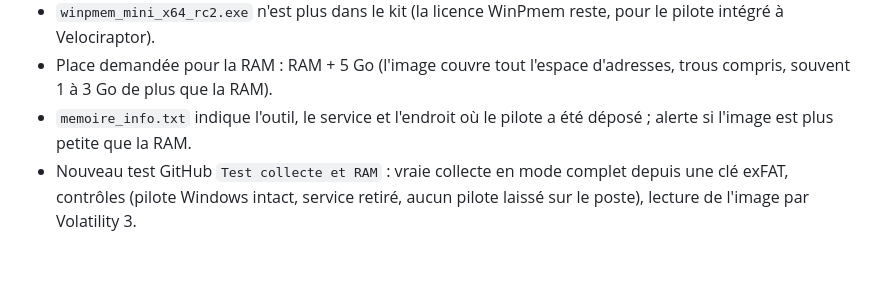
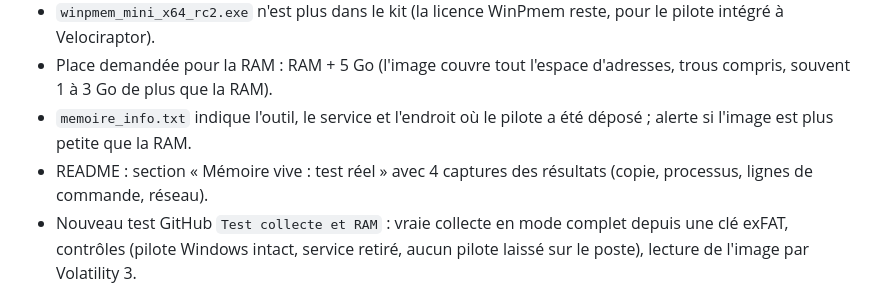
Before and after one commit to nomoreroses/DigSpill, a Markdown page: CHANGELOG.md, the part around the change. GitHub-like rendering; blank space fills up the shorter version.

Commit message:
Documentation : captures des resultats reels de la copie RAM
Co-Authored-By: Claude Opus 5.5 <noreply@anthropic.com>
Claude-Session: https://claude.ai/code/session_01AMRV1DhwHGVQ3EYU7Y5bnf

```diff
--- a/CHANGELOG.md
+++ b/CHANGELOG.md
@@ -7,6 +7,7 @@ Correction importante de la copie de la RAM.
 - `winpmem_mini_x64_rc2.exe` n'est plus dans le kit (la licence WinPmem reste, pour le pilote intégré à Velociraptor).
 - Place demandée pour la RAM : RAM + 5 Go (l'image couvre tout l'espace d'adresses, trous compris, souvent 1 à 3 Go de plus que la RAM).
 - `memoire_info.txt` indique l'outil, le service et l'endroit où le pilote a été déposé ; alerte si l'image est plus petite que la RAM.
+- README : section « Mémoire vive : test réel » avec 4 captures des résultats (copie, processus, lignes de commande, réseau).
 - Nouveau test GitHub `Test collecte et RAM` : vraie collecte en mode complet depuis une clé exFAT, contrôles (pilote Windows intact, service retiré, aucun pilote laissé sur le poste), lecture de l'image par Volatility 3.
 
 ## 2.7 (bêta)
```
Also changed, not shown: README.md (+13 -0 lines), docs/captures/ram_commandes.png (added), docs/captures/ram_connexions.png (added), docs/captures/ram_copie.png (added), docs/captures/ram_processus.png (added).
